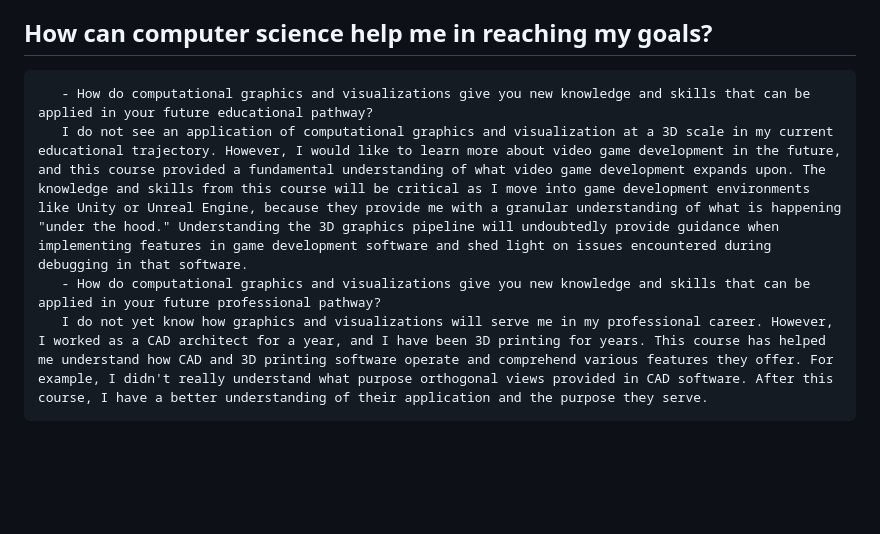
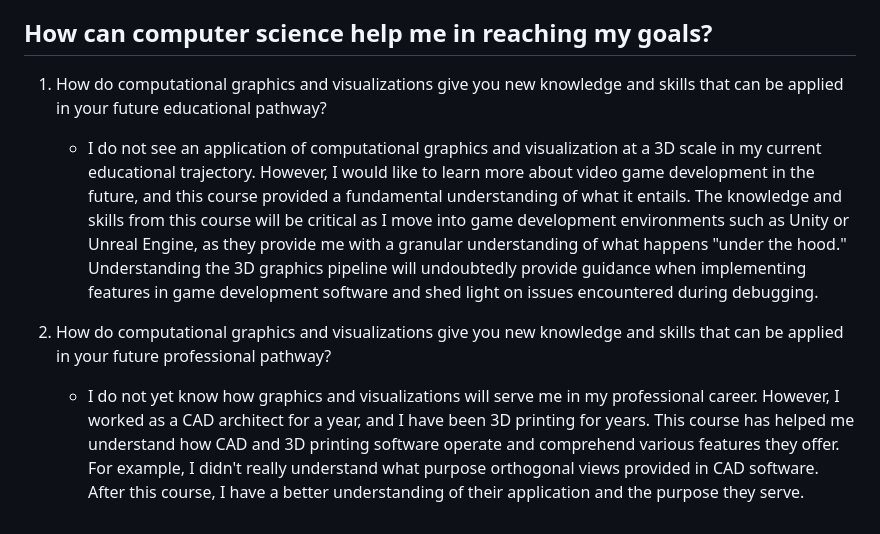
Before and after one commit to austinlf96/SNHU-Portfolio, a Markdown page: CS-330/README.md, the part around one of its changes. GitHub-like rendering; blank space fills up the shorter version.

```diff
--- a/CS-330/README.md
+++ b/CS-330/README.md
@@ -16,5 +25,7 @@
 ## How can computer science help me in reaching my goals?
-       - How do computational graphics and visualizations give you new knowledge and skills that can be applied in your future educational pathway?
-       I do not see an application of computational graphics and visualization at a 3D scale in my current educational trajectory. However, I would like to learn more about video game development in the future, and this course provided a fundamental understanding of what video game development expands upon. The knowledge and skills from this course will be critical as I move into game development environments like Unity or Unreal Engine, because they provide me with a granular understanding of what is happening "under the hood." Understanding the 3D graphics pipeline will undoubtedly provide guidance when implementing features in game development software and shed light on issues encountered during debugging in that software.
-       - How do computational graphics and visualizations give you new knowledge and skills that can be applied in your future professional pathway?
-       I do not yet know how graphics and visualizations will serve me in my professional career. However, I worked as a CAD architect for a year, and I have been 3D printing for years. This course has helped me understand how CAD and 3D printing software operate and comprehend various features they offer. For example, I didn't really understand what purpose orthogonal views provided in CAD software. After this course, I have a better understanding of their application and the purpose they serve.
+
+1. How do computational graphics and visualizations give you new knowledge and skills that can be applied in your future educational pathway?
+   - I do not see an application of computational graphics and visualization at a 3D scale in my current educational trajectory. However, I would like to learn more about video game development in the future, and this course provided a fundamental understanding of what it entails. The knowledge and skills from this course will be critical as I move into game development environments such as Unity or Unreal Engine, as they provide me with a granular understanding of what happens "under the hood." Understanding the 3D graphics pipeline will undoubtedly provide guidance when implementing features in game development software and shed light on issues encountered during debugging.
+
+2. How do computational graphics and visualizations give you new knowledge and skills that can be applied in your future professional pathway?
+   - I do not yet know how graphics and visualizations will serve me in my professional career. However, I worked as a CAD architect for a year, and I have been 3D printing for years. This course has helped me understand how CAD and 3D printing software operate and comprehend various features they offer. For example, I didn't really understand what purpose orthogonal views provided in CAD software. After this course, I have a better understanding of their application and the purpose they serve.
```
Also changed, not shown: other parts of CS-330/README.md (+21 -12 lines).
